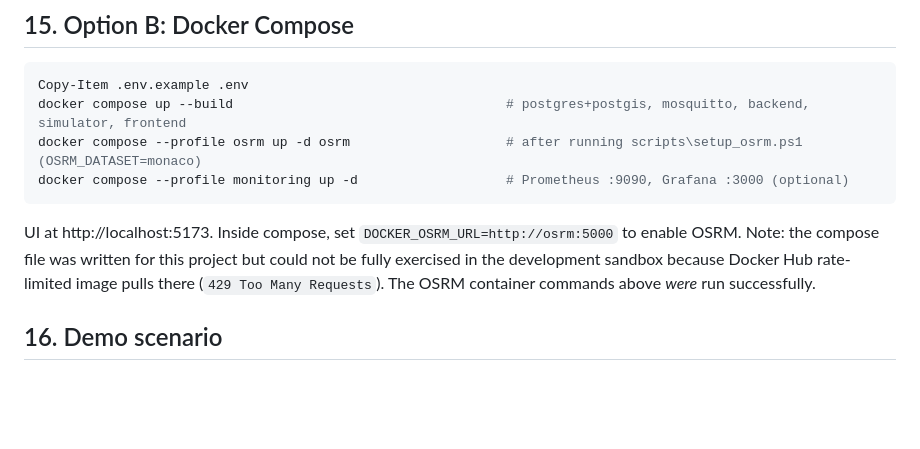
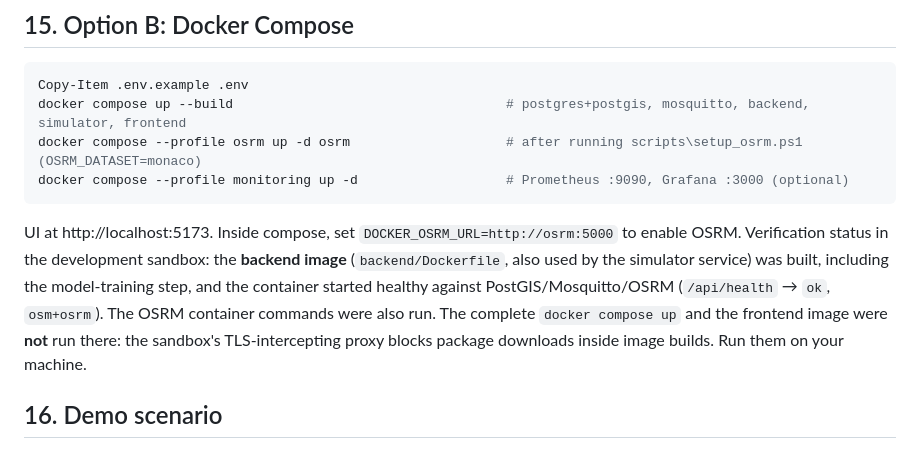
Before and after one commit to jagan1344/insightflow-ai, a Markdown page: emergency-dispatch/README.md, the part around the change. Drawn GitHub-style; blank space fills up the shorter version.

Commit message:
README: document Docker verification status
Co-Authored-By: Claude Opus 5.5 <noreply@anthropic.com>
Claude-Session: https://claude.ai/code/session_01MB71AZiYJGwNfR2gp3n2DN

````diff
--- a/emergency-dispatch/README.md
+++ b/emergency-dispatch/README.md
@@ -350,9 +350,11 @@ docker compose --profile osrm up -d osrm                    # after running scri
 docker compose --profile monitoring up -d                   # Prometheus :9090, Grafana :3000 (optional)
 ```
 UI at http://localhost:5173. Inside compose, set `DOCKER_OSRM_URL=http://osrm:5000` to enable OSRM.
-Note: the compose file was written for this project but could not be fully exercised in the
-development sandbox because Docker Hub rate-limited image pulls there (`429 Too Many Requests`).
-The OSRM container commands above *were* run successfully.
+Verification status in the development sandbox: the **backend image** (`backend/Dockerfile`, also used
+by the simulator service) was built, including the model-training step, and the container started healthy
+against PostGIS/Mosquitto/OSRM (`/api/health` → `ok`, `osm+osrm`). The OSRM container commands were also
+run. The complete `docker compose up` and the frontend image were **not** run there: the sandbox's
+TLS-intercepting proxy blocks package downloads inside image builds. Run them on your machine.
 
 ## 16. Demo scenario
 UI: **Simulation → Run demo scenario** (or `POST /api/simulation/demo-scenario`). Requires the
````
